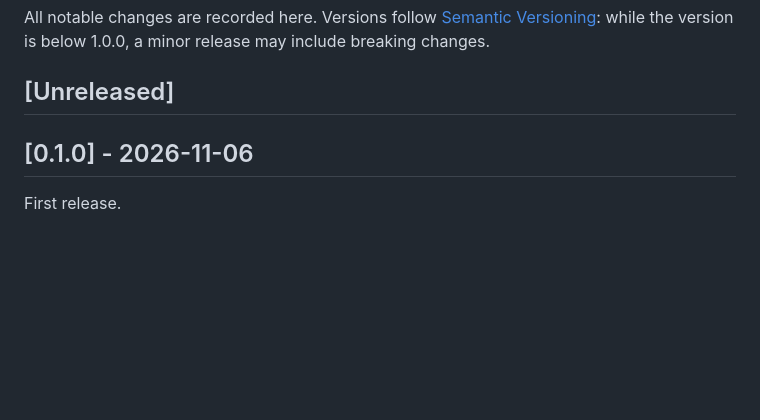
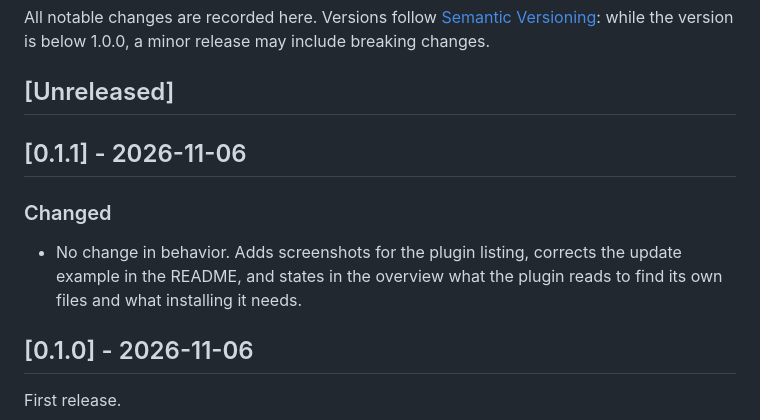
Before and after one commit to monarchmaisuriya/datawise, a Markdown page: CHANGELOG.md, the part around the change. GitHub-like rendering; blank space fills up the shorter version.

```diff
--- a/CHANGELOG.md
+++ b/CHANGELOG.md
@@ -3,6 +3,12 @@
 All notable changes are recorded here. Versions follow [Semantic Versioning](https://semver.org): while the version is below 1.0.0, a minor release may include breaking changes.
 
 ## [Unreleased]
+
+## [0.1.1] - 2026-11-06
+
+### Changed
+
+- No change in behavior. Adds screenshots for the plugin listing, corrects the update example in the README, and states in the overview what the plugin reads to find its own files and what installing it needs.
 
 ## [0.1.0] - 2026-11-06
 
```
Also changed, not shown: OVERVIEW.md (+7 -1 lines), README.md (+6 -2 lines), assets/data.jpg (added), assets/query.jpg (added), 3 other files.
